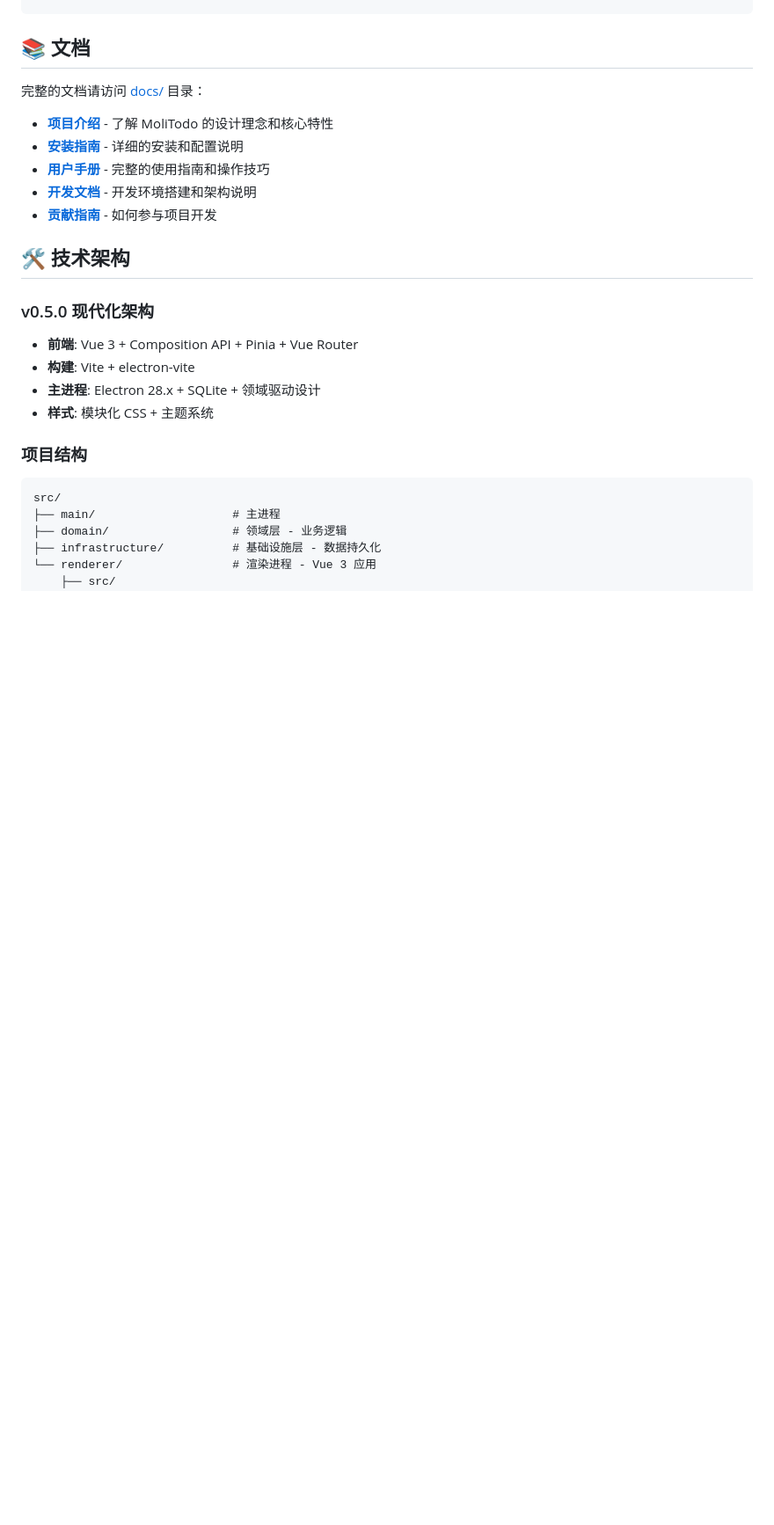
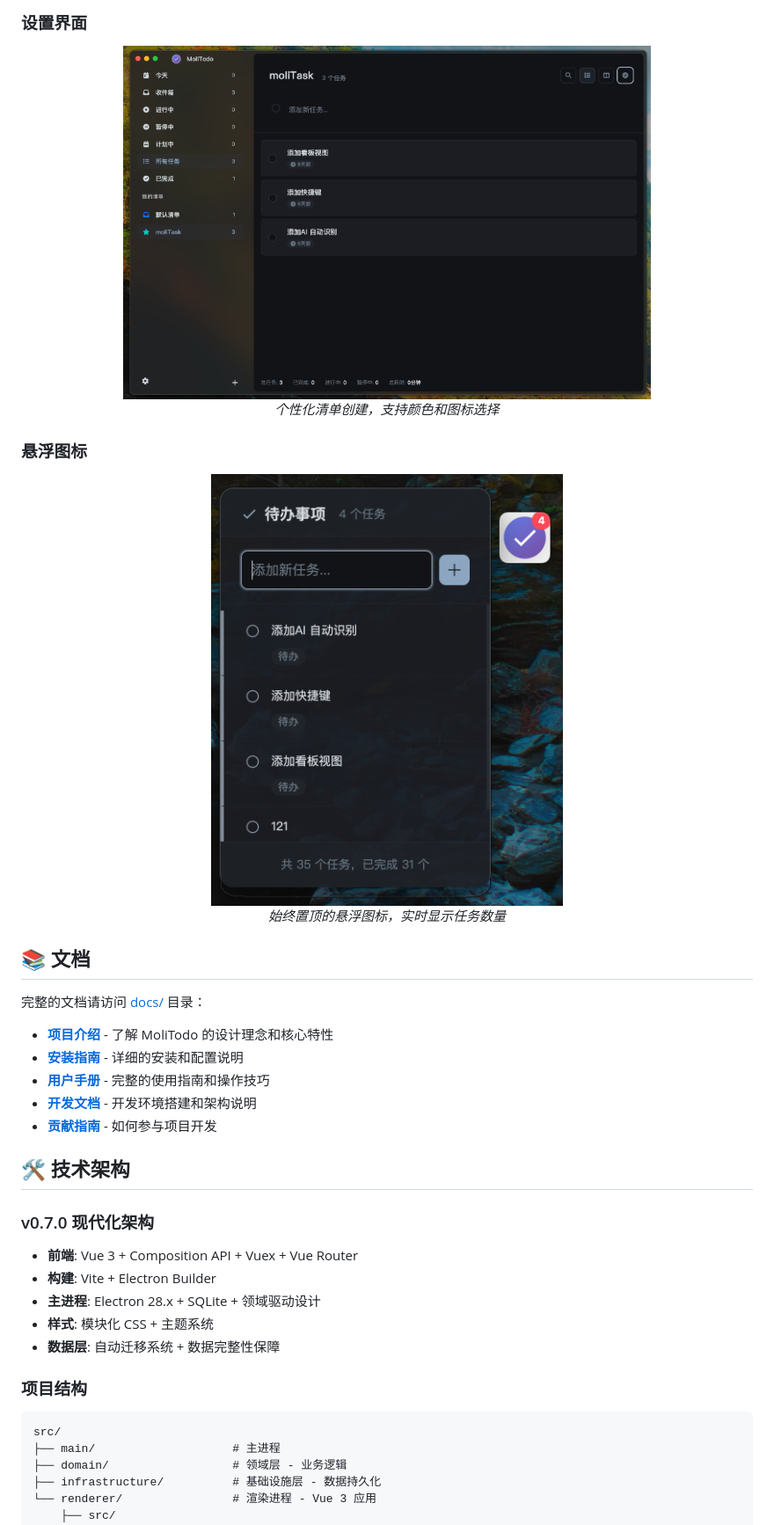
Before and after one commit to gusibi/MoliTodo, a Markdown page: readme.md, the part around the change printed below. Shown: that part at 88% size. Drawn GitHub-style; pictures changed too: screenshots/floating-icon-demo.png, screenshots/task-manager-demo.png; blank space fills up the shorter version.

```diff
--- a/readme.md
+++ b/readme.md
@@ -50,3 +65,15 @@ npm run dev
+### 设置界面
+<div align="center">
+  <img src="screenshots/task-manager-demo.png" alt="设置界面" width="600">
+  <p><em>个性化清单创建，支持颜色和图标选择</em></p>
+</div>
+
+### 悬浮图标
+<div align="center">
+  <img src="screenshots/floating-icon-demo.png" alt="悬浮图标" width="400">
+  <p><em>始终置顶的悬浮图标，实时显示任务数量</em></p>
+</div>
+
 ## 📚 文档
 
 完整的文档请访问 [docs/](./docs/) 目录：
@@ -59,12 +86,13 @@ npm run dev
 
 ## 🛠️ 技术架构
 
-### v0.5.0 现代化架构
+### v0.7.0 现代化架构
 
-- **前端**: Vue 3 + Composition API + Pinia + Vue Router
-- **构建**: Vite + electron-vite
+- **前端**: Vue 3 + Composition API + Vuex + Vue Router
+- **构建**: Vite + Electron Builder
 - **主进程**: Electron 28.x + SQLite + 领域驱动设计
 - **样式**: 模块化 CSS + 主题系统
+- **数据层**: 自动迁移系统 + 数据完整性保障
 
 ### 项目结构
 
```
Also changed, not shown: other parts of readme.md (+54 -15 lines), CHANGELOG.md (added, +64 -0 lines), screenshots/settings-demo.png, 5 other files.
